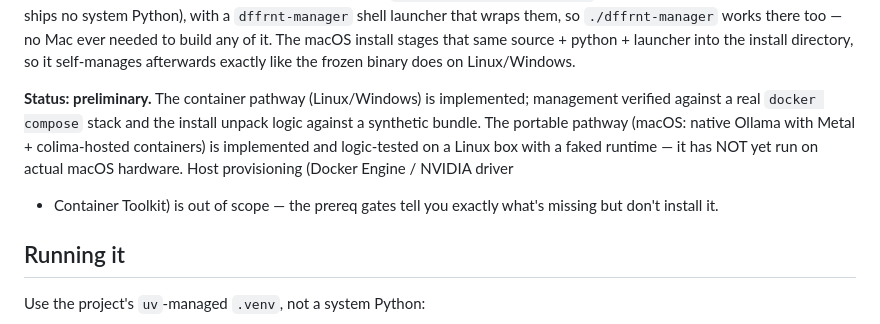
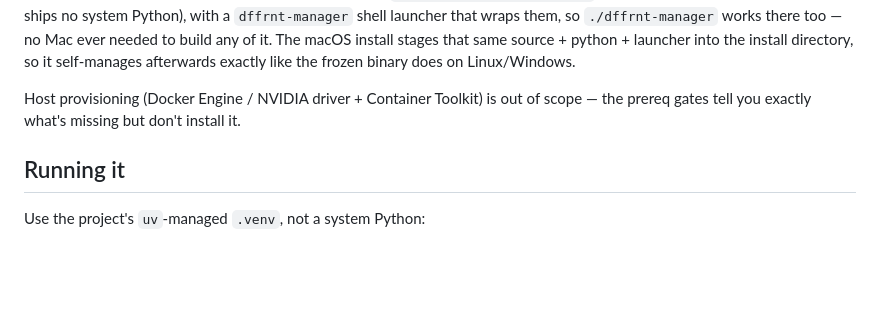
Before and after one commit to ashwathram/dffrnt-airgapped-ai-assistant, a Markdown page: installer/README.md, the part around one of its changes. GitHub-like rendering; blank space fills up the shorter version.

Commit message:
Updated README(s)

```diff
--- a/installer/README.md
+++ b/installer/README.md
@@ -37,14 +37,9 @@ The macOS install stages that same source + python + launcher into the
 install directory, so it self-manages afterwards exactly like the frozen
 binary does on Linux/Windows.
 
-**Status: preliminary.** The container pathway (Linux/Windows) is
-implemented; management verified against a real `docker compose` stack and
-the install unpack logic against a synthetic bundle. The portable pathway
-(macOS: native Ollama with Metal + colima-hosted containers) is implemented
-and logic-tested on a Linux box with a faked runtime — it has NOT yet run
-on actual macOS hardware. Host provisioning (Docker Engine / NVIDIA driver
-+ Container Toolkit) is out of scope — the prereq gates tell you exactly
-what's missing but don't install it.
+Host provisioning (Docker Engine / NVIDIA driver + Container Toolkit) is out
+of scope — the prereq gates tell you exactly what's missing but don't install
+it.
 
 ## Running it
 
```
Also changed, not shown: other parts of installer/README.md (+0 -87 lines), README.md (+66 -80 lines).
